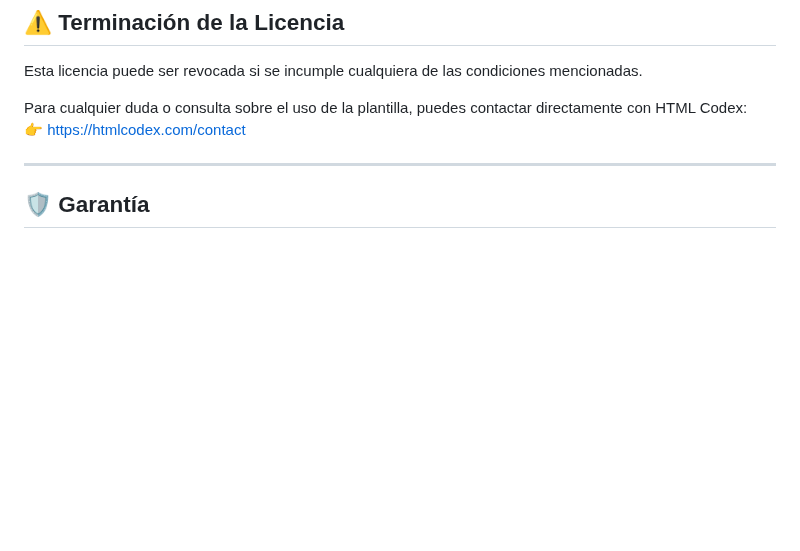
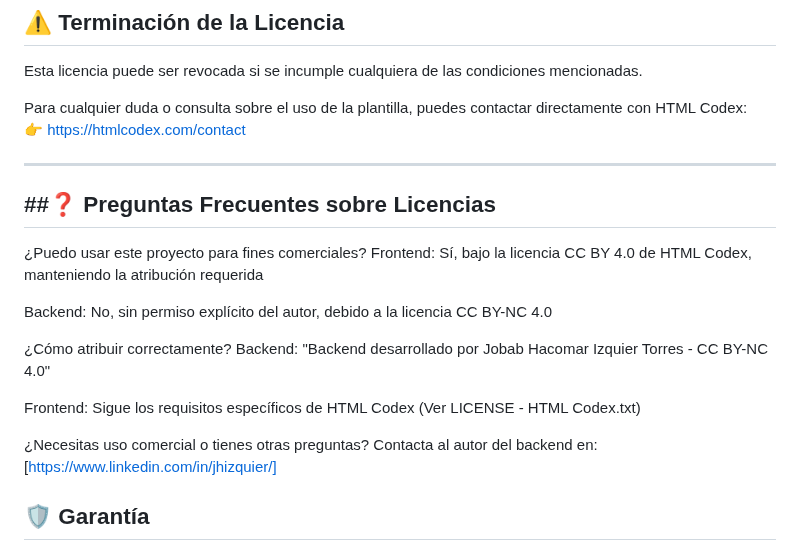
Before and after one commit to JobabHIzquierTorres/Web-Peluqueria-Django, a Markdown page: README.md, the part around the change. Rendered like a GitHub page; blank space fills up the shorter version.

Commit message:
Update README.md
modificación 4

```diff
--- a/README.md
+++ b/README.md
@@ -148,6 +148,21 @@ Para cualquier duda o consulta sobre el uso de la plantilla, puedes contactar di
 
 ---
 
+##❓ Preguntas Frecuentes sobre Licencias
+---
+¿Puedo usar este proyecto para fines comerciales?
+Frontend: Sí, bajo la licencia CC BY 4.0 de HTML Codex, manteniendo la atribución requerida
+
+Backend: No, sin permiso explícito del autor, debido a la licencia CC BY-NC 4.0
+
+¿Cómo atribuir correctamente?
+Backend: "Backend desarrollado por Jobab Hacomar Izquier Torres - CC BY-NC 4.0"
+
+Frontend: Sigue los requisitos específicos de HTML Codex (Ver LICENSE - HTML Codex.txt)
+
+¿Necesitas uso comercial o tienes otras preguntas?
+Contacta al autor del backend en: [https://www.linkedin.com/in/jhizquier/]
+
 ## 🛡️ Garantía
 
 Este software se proporciona "tal cual", sin garantías de ningún tipo.
```
